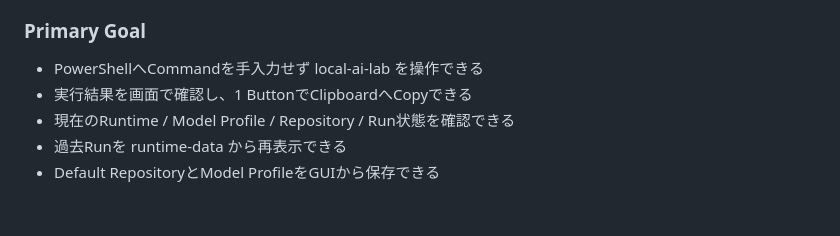
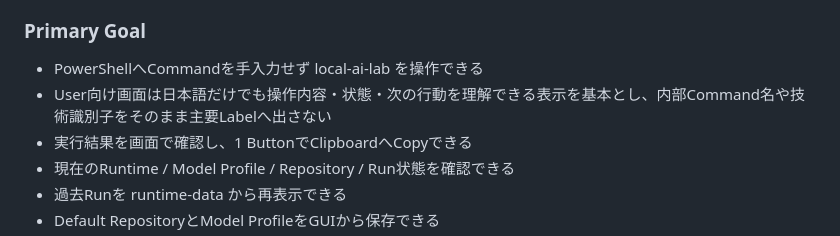
Before and after one commit to EliteMay/local-ai-lab, a Markdown page: REQUIREMENTS.md, the part around the change. Rendered like a GitHub page; blank space fills up the shorter version.

Commit message:
Require Japanese-first desktop UI copy

```diff
--- a/REQUIREMENTS.md
+++ b/REQUIREMENTS.md
@@ -398,6 +398,7 @@ PowerShellで行っている日常操作を置き換え、長時間Local AI Run
 ### Primary Goal
 
 - PowerShellへCommandを手入力せず local-ai-lab を操作できる
+- User向け画面は日本語だけでも操作内容・状態・次の行動を理解できる表示を基本とし、内部Command名や技術識別子をそのまま主要Labelへ出さない
 - 実行結果を画面で確認し、1 ButtonでClipboardへCopyできる
 - 現在のRuntime / Model Profile / Repository / Run状態を確認できる
 - 過去Runを runtime-data から再表示できる
```
